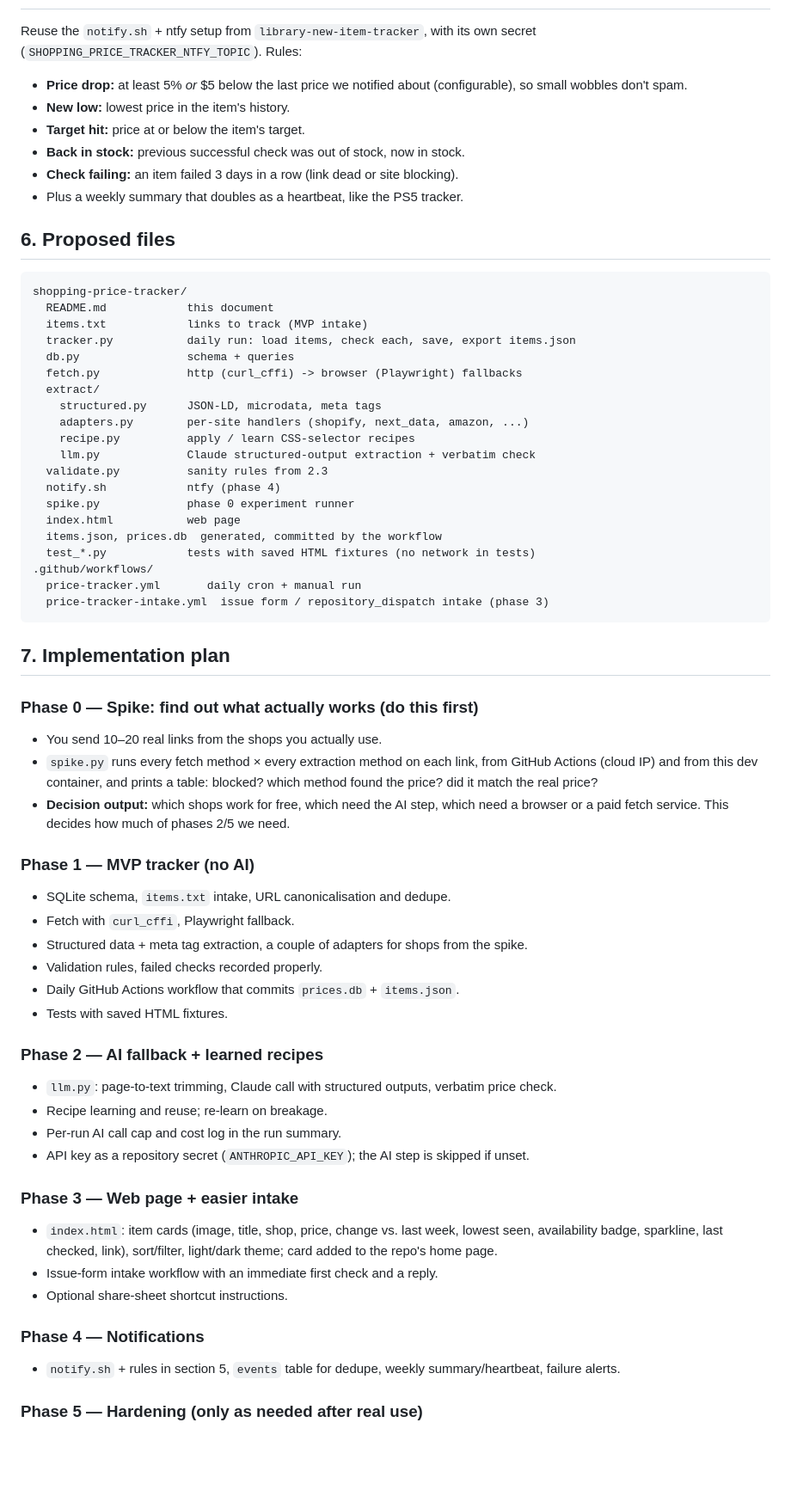
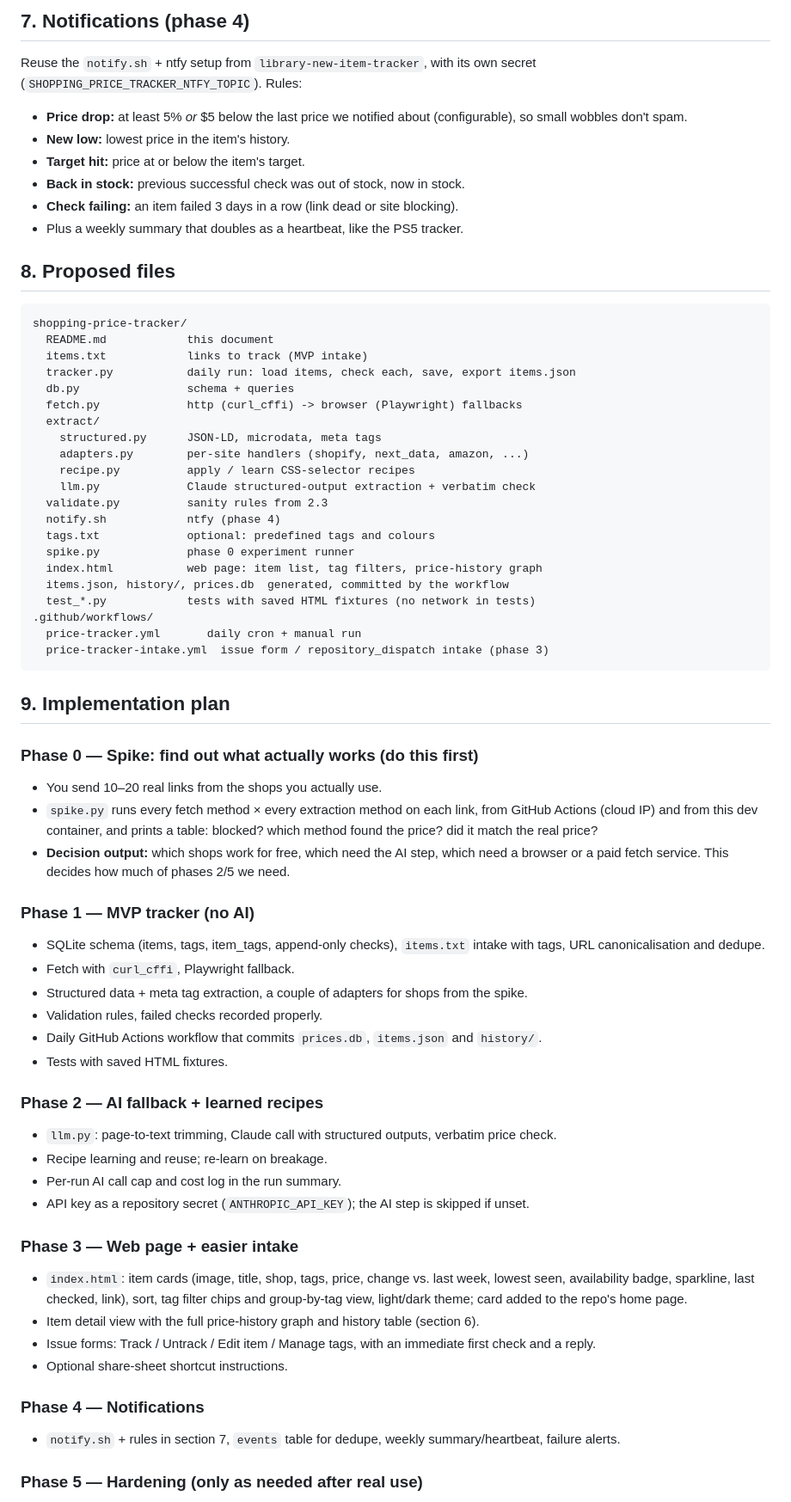
Before and after one commit to achatterjee12/public-tests, a Markdown page: shopping-price-tracker/README.md, the part around one of its changes. Shown at 86% size. GitHub-like rendering; blank space fills up the shorter version.

````diff
--- a/shopping-price-tracker/README.md
+++ b/shopping-price-tracker/README.md
@@ -144,3 +204,4 @@ Recommended, in the order we'd build them:
+## 7. Notifications (phase 4)
 
 Reuse the `notify.sh` + ntfy setup from `library-new-item-tracker`, with its own secret
 (`SHOPPING_PRICE_TRACKER_NTFY_TOPIC`). Rules:
@@ -153,7 +214,7 @@ Reuse the `notify.sh` + ntfy setup from `library-new-item-tracker`, with its own
 - **Check failing:** an item failed 3 days in a row (link dead or site blocking).
 - Plus a weekly summary that doubles as a heartbeat, like the PS5 tracker.
 
-## 6. Proposed files
+## 8. Proposed files
 
 ```text
 shopping-price-tracker/
@@ -169,16 +230,17 @@ shopping-price-tracker/
     llm.py             Claude structured-output extraction + verbatim check
   validate.py          sanity rules from 2.3
   notify.sh            ntfy (phase 4)
+  tags.txt             optional: predefined tags and colours
   spike.py             phase 0 experiment runner
-  index.html           web page
-  items.json, prices.db  generated, committed by the workflow
+  index.html           web page: item list, tag filters, price-history graph
+  items.json, history/, prices.db  generated, committed by the workflow
   test_*.py            tests with saved HTML fixtures (no network in tests)
 .github/workflows/
   price-tracker.yml       daily cron + manual run
   price-tracker-intake.yml  issue form / repository_dispatch intake (phase 3)
 ```
 
-## 7. Implementation plan
+## 9. Implementation plan
 
 ### Phase 0 — Spike: find out what actually works (do this first)
 - You send 10–20 real links from the shops you actually use.
@@ -189,11 +251,12 @@ shopping-price-tracker/
   browser or a paid fetch service. This decides how much of phases 2/5 we need.
 
 ### Phase 1 — MVP tracker (no AI)
-- SQLite schema, `items.txt` intake, URL canonicalisation and dedupe.
+- SQLite schema (items, tags, item_tags, append-only checks), `items.txt` intake with tags,
+  URL canonicalisation and dedupe.
 - Fetch with `curl_cffi`, Playwright fallback.
 - Structured data + meta tag extraction, a couple of adapters for shops from the spike.
 - Validation rules, failed checks recorded properly.
-- Daily GitHub Actions workflow that commits `prices.db` + `items.json`.
+- Daily GitHub Actions workflow that commits `prices.db`, `items.json` and `history/`.
 - Tests with saved HTML fixtures.
 
 ### Phase 2 — AI fallback + learned recipes
@@ -203,14 +266,15 @@ shopping-price-tracker/
 - API key as a repository secret (`ANTHROPIC_API_KEY`); the AI step is skipped if unset.
 
 ### Phase 3 — Web page + easier intake
-- `index.html`: item cards (image, title, shop, price, change vs. last week, lowest seen,
-  availability badge, sparkline, last checked, link), sort/filter, light/dark theme;
-  card added to the repo's home page.
-- Issue-form intake workflow with an immediate first check and a reply.
+- `index.html`: item cards (image, title, shop, tags, price, change vs. last week, lowest
+  seen, availability badge, sparkline, last checked, link), sort, tag filter chips and
+  group-by-tag view, light/dark theme; card added to the repo's home page.
+- Item detail view with the full price-history graph and history table (section 6).
+- Issue forms: Track / Untrack / Edit item / Manage tags, with an immediate first check and a reply.
 - Optional share-sheet shortcut instructions.
 
 ### Phase 4 — Notifications
-- `notify.sh` + rules in section 5, `events` table for dedupe, weekly summary/heartbeat,
+- `notify.sh` + rules in section 7, `events` table for dedupe, weekly summary/heartbeat,
   failure alerts.
 
 ### Phase 5 — Hardening (only as needed after real use)
````
Also changed, not shown: other parts of shopping-price-tracker/README.md (+73 -12 lines).
